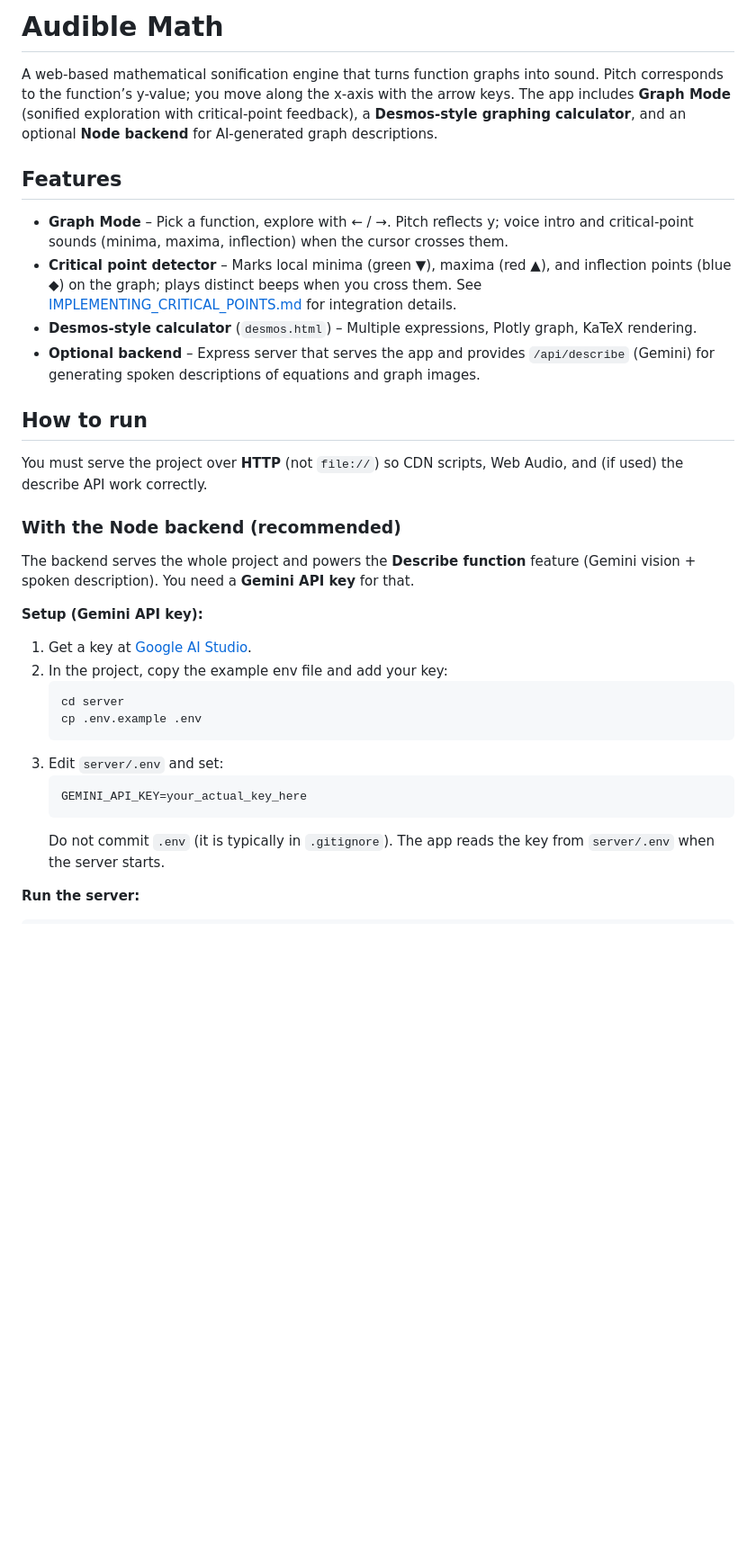
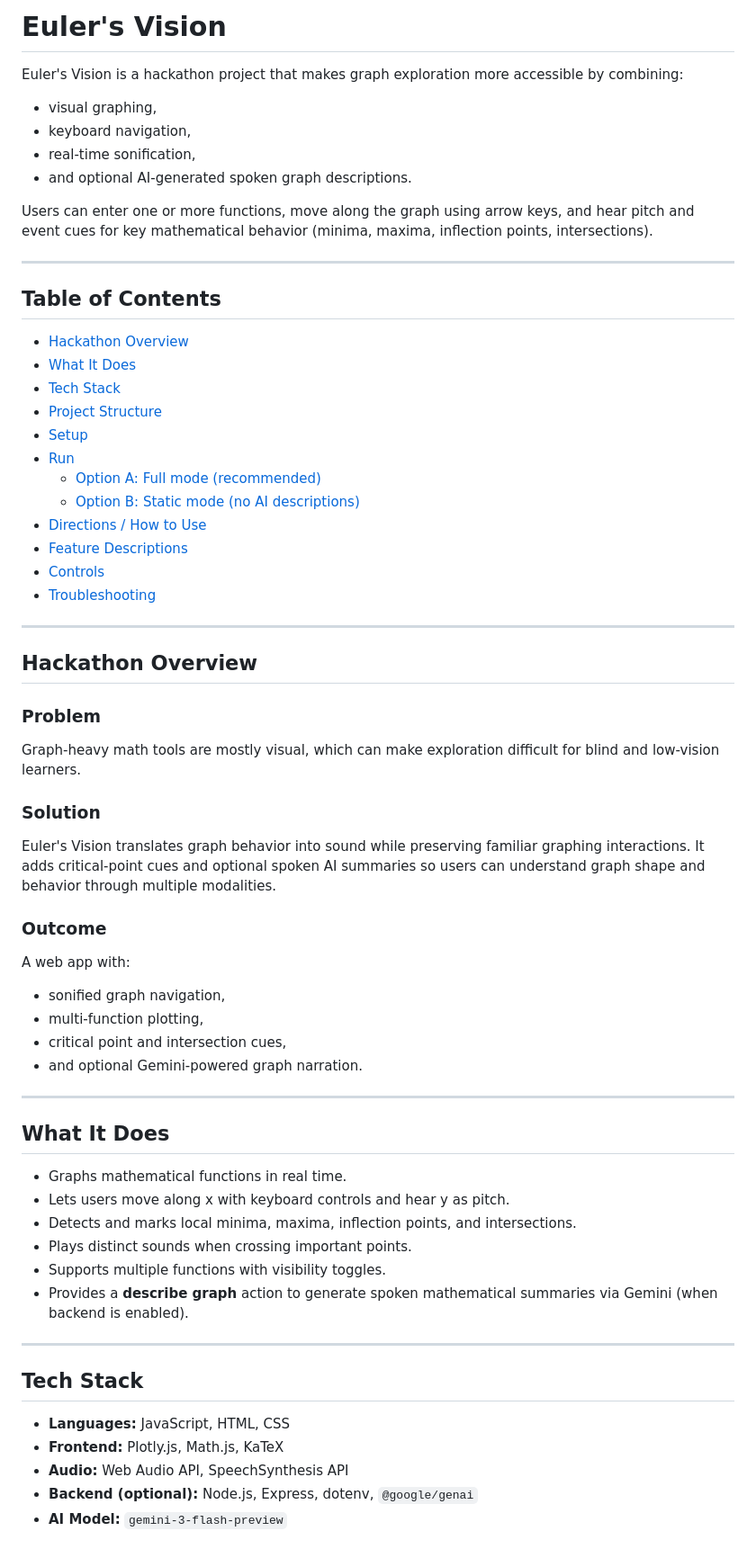
Before and after one commit to emicscs/quack-hacks26, a Markdown page: README.md, the part around one of its changes. Shown at 90% size. GitHub-like rendering; blank space fills up the shorter version.

````diff
--- a/README.md
+++ b/README.md
@@ -1,34 +1,66 @@
-# Audible Math
+# Euler's Vision
 
-A web-based mathematical sonification engine that turns function graphs into sound. Pitch corresponds to the function’s y-value; you move along the x-axis with the arrow keys. The app includes **Graph Mode** (sonified exploration with critical-point feedback), a **Desmos-style graphing calculator**, and an optional **Node backend** for AI-generated graph descriptions.
+Euler's Vision is a hackathon project that makes graph exploration more accessible by combining:
 
-## Features
+- visual graphing,
+- keyboard navigation,
+- real-time sonification,
+- and optional AI-generated spoken graph descriptions.
 
-- **Graph Mode** – Pick a function, explore with ← / →. Pitch reflects y; voice intro and critical-point sounds (minima, maxima, inflection) when the cursor crosses them.
-- **Critical point detector** – Marks local minima (green ▼), maxima (red ▲), and inflection points (blue ◆) on the graph; plays distinct beeps when you cross them. See [IMPLEMENTING_CRITICAL_POINTS.md](IMPLEMENTING_CRITICAL_POINTS.md) for integration details.
-- **Desmos-style calculator** (`desmos.html`) – Multiple expressions, Plotly graph, KaTeX rendering.
-- **Optional backend** – Express server that serves the app and provides `/api/describe` (Gemini) for generating spoken descriptions of equations and graph images.
+Users can enter one or more functions, move along the graph using arrow keys, and hear pitch and event cues for key mathematical behavior (minima, maxima, inflection points, intersections).
 
-## How to run
+---
 
-You must serve the project over **HTTP** (not `file://`) so CDN scripts, Web Audio, and (if used) the describe API work correctly.
+## Table of Contents
 
-### With the Node backend (recommended)
+- [Hackathon Overview](#hackathon-overview)
+- [What It Does](#what-it-does)
+- [Tech Stack](#tech-stack)
+- [Project Structure](#project-structure)
+- [Setup](#setup)
+- [Run](#run)
+  - [Option A: Full mode (recommended)](#option-a-full-mode-recommended)
+  - [Option B: Static mode (no AI descriptions)](#option-b-static-mode-no-ai-descriptions)
+- [Directions / How to Use](#directions--how-to-use)
+- [Feature Descriptions](#feature-descriptions)
+- [Controls](#controls)
+- [Troubleshooting](#troubleshooting)
 
-The backend serves the whole project and powers the **Describe function** feature (Gemini vision + spoken description). You need a **Gemini API key** for that.
+---
 
-**Setup (Gemini API key):**
+## Hackathon Overview
 
-1. Get a key at [Google AI Studio](https://aistudio.google.com/apikey).
-2. In the project, copy the example env file and add your key:
-   ```bash
-   cd server
-   cp .env.example .env
-   ```
-3. Edit `server/.env` and set:
-   ```bash
-   GEMINI_API_KEY=your_actual_key_here
-   ```
-   Do not commit `.env` (it is typically in `.gitignore`). The app reads the key from `server/.env` when the server starts.
+### Problem
+Graph-heavy math tools are mostly visual, which can make exploration difficult for blind and low-vision learners.
 
-**Run the server:**
+### Solution
+Euler's Vision translates graph behavior into sound while preserving familiar graphing interactions. It adds critical-point cues and optional spoken AI summaries so users can understand graph shape and behavior through multiple modalities.
+
+### Outcome
+A web app with:
+- sonified graph navigation,
+- multi-function plotting,
+- critical point and intersection cues,
+- and optional Gemini-powered graph narration.
+
+---
+
+## What It Does
+
+- Graphs mathematical functions in real time.
+- Lets users move along x with keyboard controls and hear y as pitch.
+- Detects and marks local minima, maxima, inflection points, and intersections.
+- Plays distinct sounds when crossing important points.
+- Supports multiple functions with visibility toggles.
+- Provides a **describe graph** action to generate spoken mathematical summaries via Gemini (when backend is enabled).
+
+---
+
+## Tech Stack
+
+- **Languages:** JavaScript, HTML, CSS
+- **Frontend:** Plotly.js, Math.js, KaTeX
+- **Audio:** Web Audio API, SpeechSynthesis API
+- **Backend (optional):** Node.js, Express, dotenv, `@google/genai`
+- **AI Model:** `gemini-3-flash-preview`
+
````
Also changed, not shown: other parts of README.md (+123 -43 lines).
